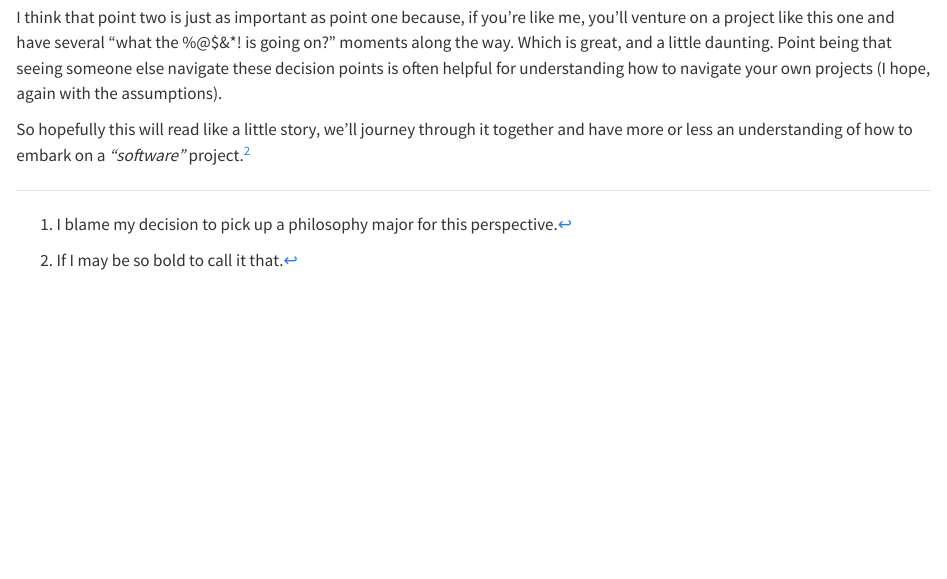
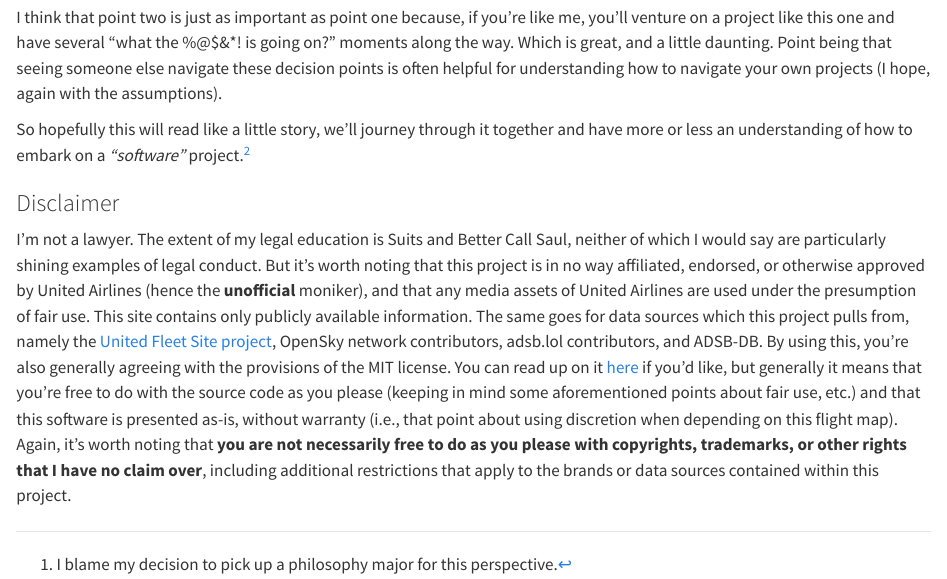
Before and after one commit to mstavro/fleetR-docs, a Quarto document (index.qmd): the page in a window 1100 px wide, from 400 px down. Rendered offline with R 4.5, knitr and Pandoc in place of Quarto, with nearby package versions.

Commit message:
clarify disclaimers

```diff
--- a/index.qmd
+++ b/index.qmd
@@ -18,3 +18,6 @@
 
 [^1]: I blame my decision to pick up a philosophy major for this perspective.
 [^2]: If I may be so bold to call it that.
+
+### Disclaimer
+I'm not a lawyer. The extent of my legal education is Suits and Better Call Saul, neither of which I would say are particularly shining examples of legal conduct. But it's worth noting that this project is in no way affiliated, endorsed, or otherwise approved by United Airlines (hence the **unofficial** moniker), and that any media assets of United Airlines are used under the presumption of fair use. This site contains only publicly available information. The same goes for data sources which this project pulls from, namely the <a href='https://sites.google.com/site/unitedfleetsite/mainline-fleet-tracking'>United Fleet Site project</a>, OpenSky network contributors, adsb.lol contributors, and ADSB-DB. By using this, you're also generally agreeing with the provisions of the MIT license. You can read up on it <a href='https://en.wikipedia.org/wiki/MIT_License'>here</a> if you'd like, but generally it means that you're free to do with the source code as you please (keeping in mind some aforementioned points about fair use, etc.) and that this software is presented as-is, without warranty (i.e., that point about using discretion when depending on this flight map). Again, it's worth noting that **you are not necessarily free to do as you please with copyrights, trademarks, or other rights that I have no claim over**, including additional restrictions that apply to the brands or data sources contained within this project.
```
